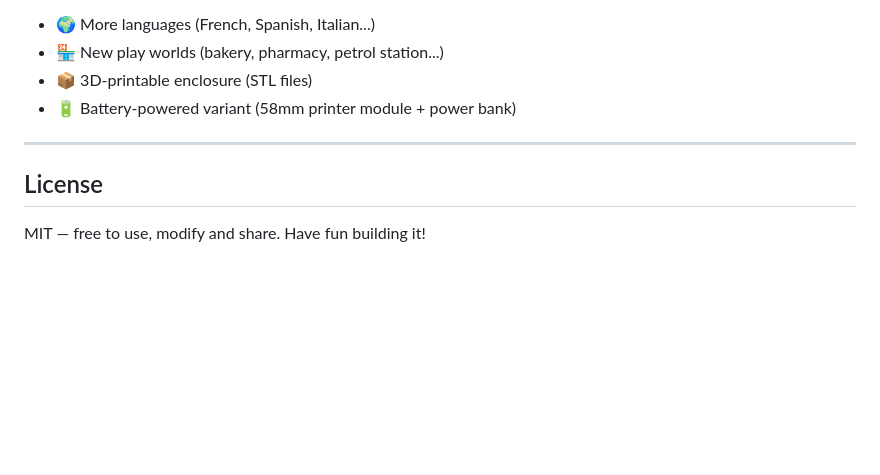
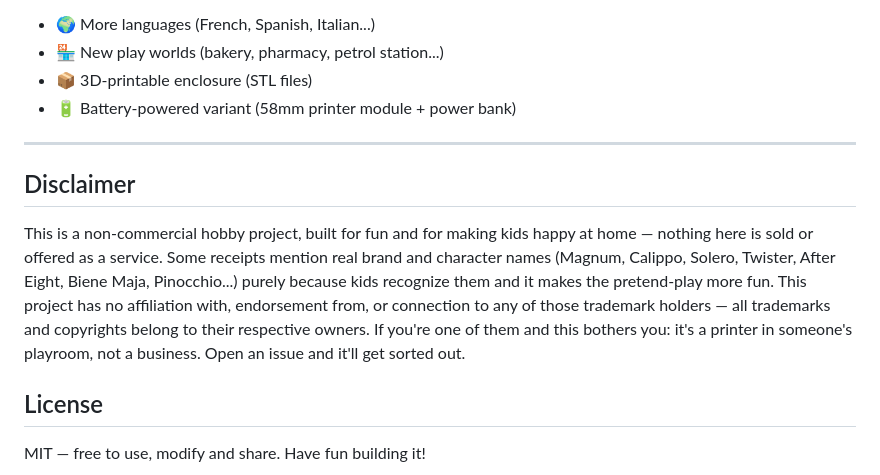
Before and after one commit to Nuenni/LePetitCafe, a Markdown page: README.md, the part around the change. Drawn GitHub-style; blank space fills up the shorter version.

Commit message:
README: Disclaimer zu erwaehnten Markennamen ergaenzen
Einige Eis-/Snackpositionen nennen echte Marken (Magnum, Calippo,
Solero, Twister, After Eight, Biene Maja, Pinocchio) - genannt, weil
Kinder sie kennen, ohne jede Verbindung zu den Markeninhabern. Kurzer
Disclaimer vor der Lizenz, dass es sich um ein nicht-kommerzielles
Hobbyprojekt handelt.

https://claude.ai/code/session_01VK3VvsP1rFzhMgK3qjjoiF

```diff
--- a/README.md
+++ b/README.md
@@ -370,6 +370,10 @@ PRs welcome! Ideas:
 
 ---
 
+## Disclaimer
+
+This is a non-commercial hobby project, built for fun and for making kids happy at home — nothing here is sold or offered as a service. Some receipts mention real brand and character names (Magnum, Calippo, Solero, Twister, After Eight, Biene Maja, Pinocchio...) purely because kids recognize them and it makes the pretend-play more fun. This project has no affiliation with, endorsement from, or connection to any of those trademark holders — all trademarks and copyrights belong to their respective owners. If you're one of them and this bothers you: it's a printer in someone's playroom, not a business. Open an issue and it'll get sorted out.
+
 ## License
 
 MIT — free to use, modify and share. Have fun building it!
```
